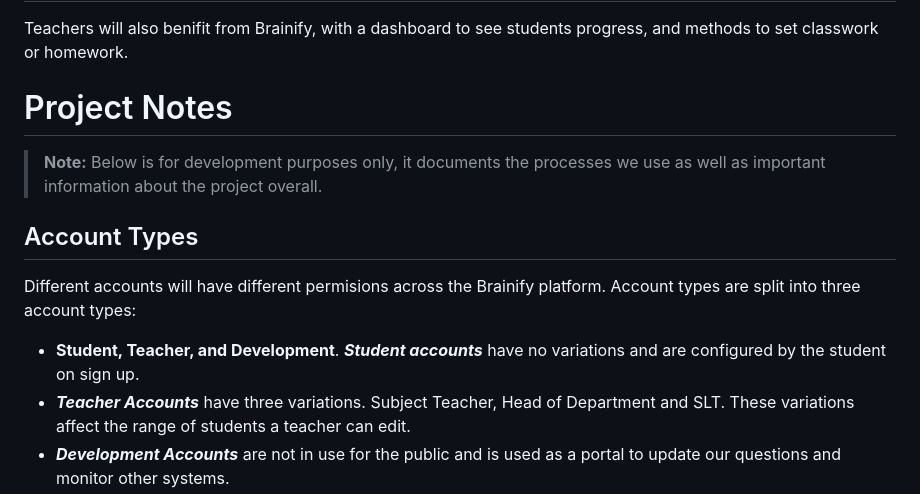
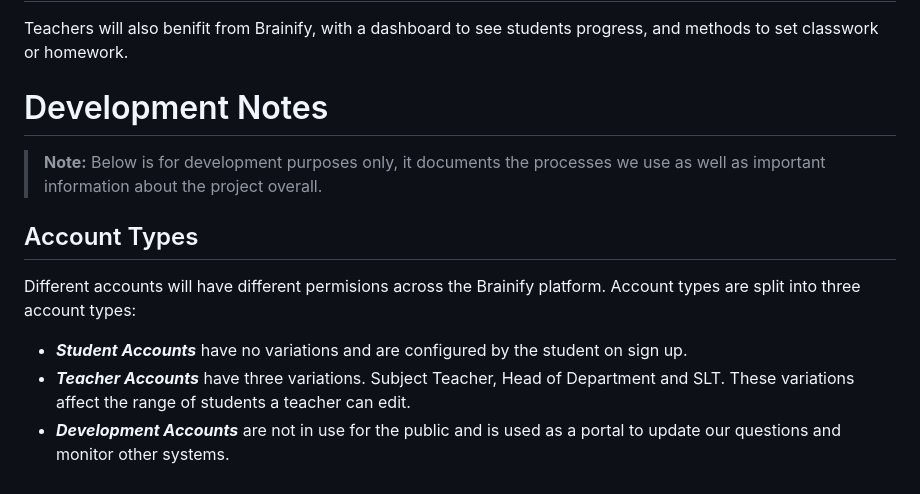
Before and after one commit to BrainifyEducation/brainifyeducation.github.io, a Markdown page: README.md, the part around the change. GitHub-like rendering.

Commit message:
Update README.md (v0.0.5)

```diff
--- a/README.md
+++ b/README.md
@@ -14,14 +14,14 @@ Our plan is to make an **easy to use revision tool** that students can use to he
 
 Teachers will also benifit from Brainify, with a dashboard to see students progress, and methods to set classwork or homework.
 
-# Project Notes
+# Development Notes
 
 > **Note:** Below is for development purposes only, it documents the processes we use as well as important information about the project overall.
 
 ## Account Types
 
 Different accounts will have different permisions across the Brainify platform. Account types are split into three account types:
-* **Student, Teacher, and Development**. _**Student accounts**_ have no variations and are configured by the student on sign up.
+* _**Student Accounts**_ have no variations and are configured by the student on sign up.
 * _**Teacher Accounts**_ have three variations. Subject Teacher, Head of Department and SLT. These variations affect the range of students a teacher can edit.
 * _**Development Accounts**_ are not in use for the public and is used as a portal to update our questions and monitor other systems.
 
```
